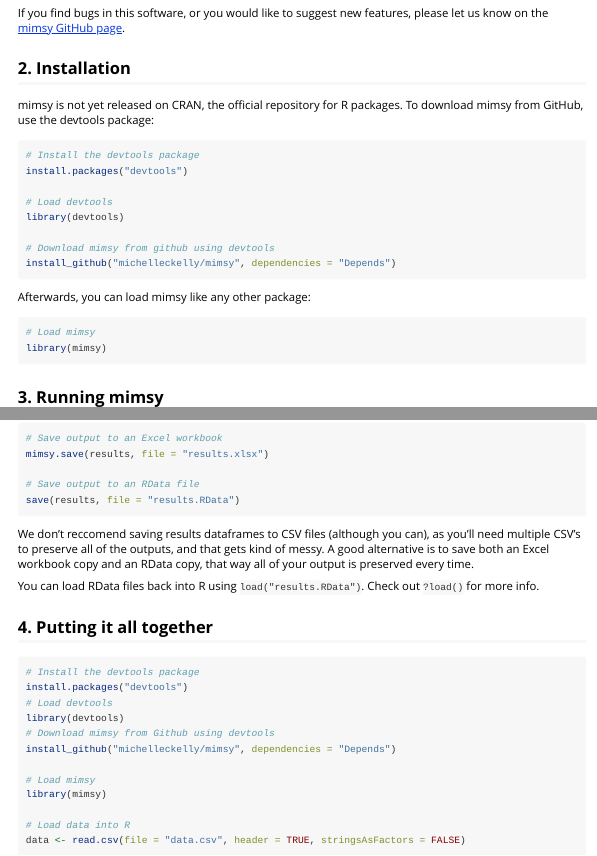
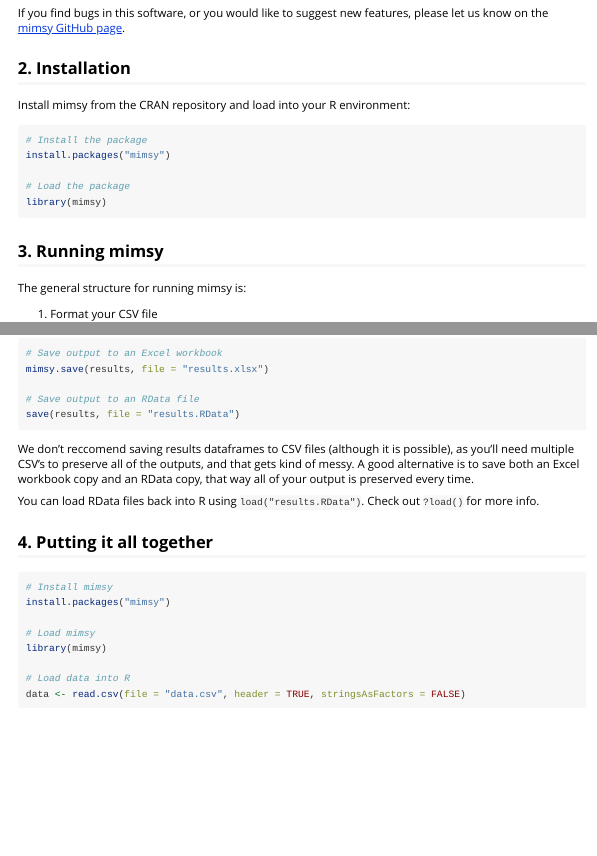
Before and after one commit to michelleckelly/mimsy, an R Markdown document (vignettes/mimsy.Rmd): the page in a window 1100 px wide, from 200 px down, and a second part further down, joined at a grey line. Rendered offline with R 4.5, knitr and Pandoc, with nearby package versions; some code elsewhere in the file could not run offline; common packages that the code uses without loading them are loaded.

Commit message:
Accepted by CRAN. Update README, vignette with installation

````diff
--- a/vignettes/mimsy.Rmd
+++ b/vignettes/mimsy.Rmd
@@ -25,23 +25,13 @@
 
 ## 2. Installation
 
-mimsy is not yet released on CRAN, the official repository for R packages. To download mimsy from GitHub, use the devtools package:
+Install mimsy from the CRAN repository and load into your R environment:
 
 ```{r install.packages, eval = FALSE}
-# Install the devtools package
-install.packages("devtools")
+# Install the package
+install.packages("mimsy")
 
-# Load devtools
-library(devtools)
-
-# Download mimsy from github using devtools
-install_github("michelleckelly/mimsy", dependencies = "Depends")
-```
-
-Afterwards, you can load mimsy like any other package:
-
-```{r library, eval = FALSE}
-# Load mimsy
+# Load the package
 library(mimsy)
 ```
 
@@ -127,19 +117,15 @@
 save(results, file = "results.RData")
 ```
 
-We don't reccomend saving results dataframes to CSV files (although you can), as you'll need multiple CSV's to preserve all of the outputs, and that gets kind of messy. A good alternative is to save both an Excel workbook copy and an RData copy, that way all of your output is preserved every time.
+We don't reccomend saving results dataframes to CSV files (although it is possible), as you'll need multiple CSV's to preserve all of the outputs, and that gets kind of messy. A good alternative is to save both an Excel workbook copy and an RData copy, that way all of your output is preserved every time.
 
 You can load RData files back into R using `load("results.RData")`. Check out `?load()` for more info.
 
 ## 4. Putting it all together
 
 ```{r fullScript, eval=FALSE}
-# Install the devtools package
-install.packages("devtools")
-# Load devtools
-library(devtools)
-# Download mimsy from Github using devtools
-install_github("michelleckelly/mimsy", dependencies = "Depends")
+# Install mimsy
+install.packages("mimsy")
 
 # Load mimsy
 library(mimsy)
````
Also changed, not shown: README.md, 4 other files.
